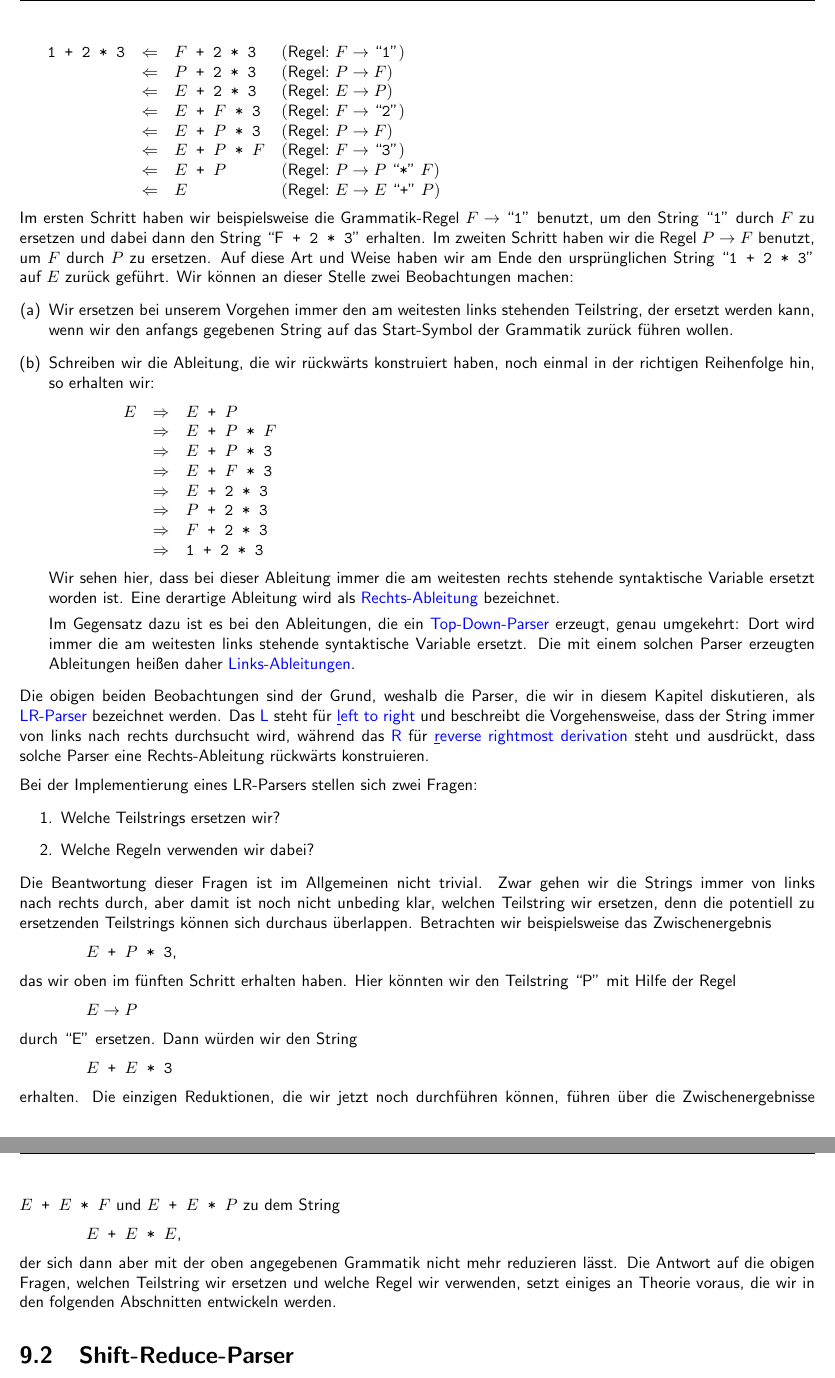
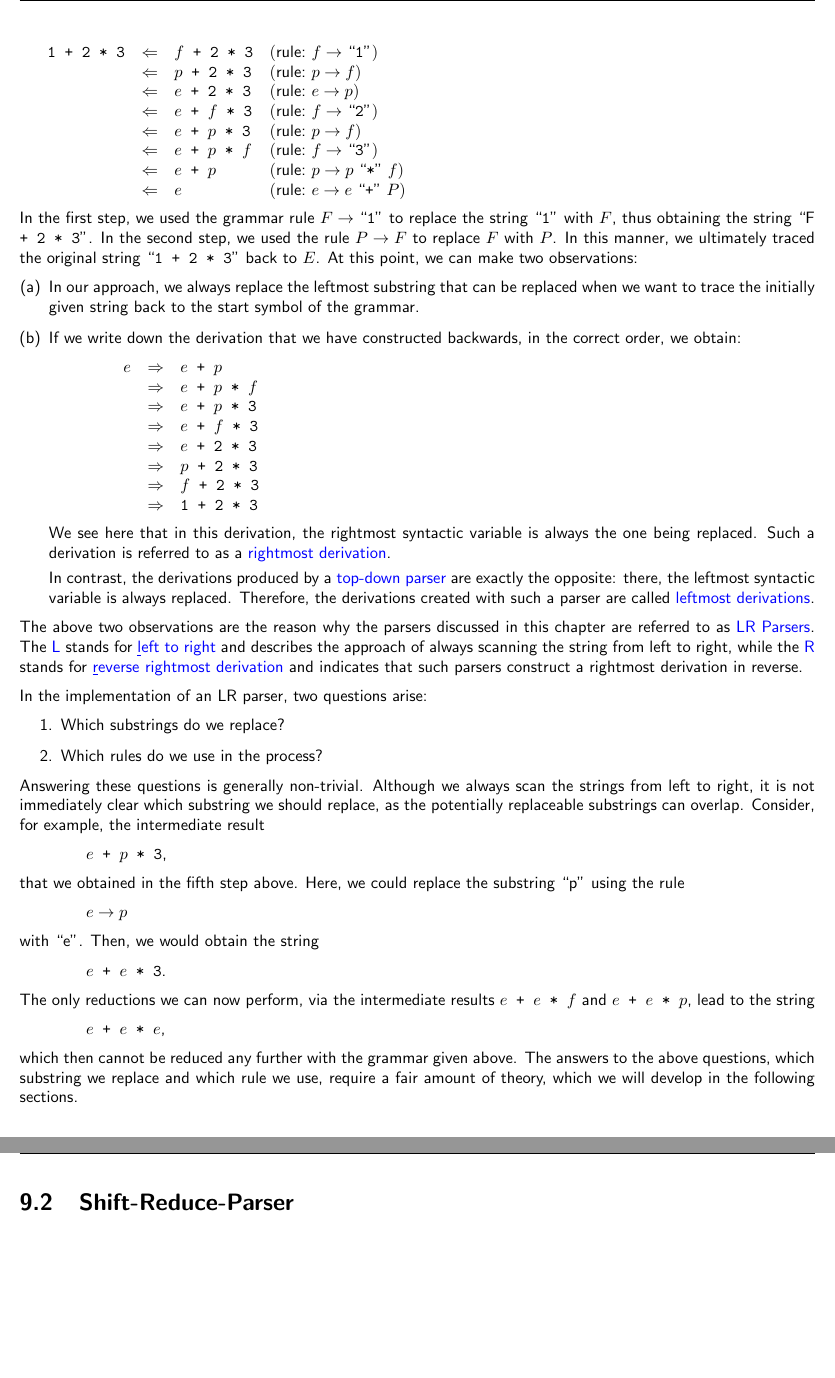
Before and after one commit to karlstroetmann/Formal-Languages, a LaTeX thesis (Lecture-Notes/formal-languages.tex, which reads Lecture-Notes/shift-reduce-parser.tex): two parts of pages 108 and 109 of 196, joined at a grey line, cut at the place of the change, the shorter picture padded with empty space. Compiled offline with pdfLaTeX; the source files are stored in an older character set and shown here as Unicode.

Commit message:
more translation

```diff
--- a/Lecture-Notes/shift-reduce-parser.tex
+++ b/Lecture-Notes/shift-reduce-parser.tex
@@ -45,105 +36,91 @@ einen Parse-Baum rückwärts von unten aufzubauen:
 \hspace*{0.3cm}
 $
 \begin{array}[t]{lcll}
-\texttt{1 + 2 * 3} & \Leftarrow & F \texttt{ + 2 * 3}
-                                & (\mbox{Regel:\ }  F \rightarrow  \squoted{1}) \\
-                   & \Leftarrow & P \texttt{ + 2 * 3}
-                                & (\mbox{Regel:\ } P \rightarrow F) \\
-                   & \Leftarrow & E \texttt{ + 2 * 3}
-                                & (\mbox{Regel:\ }  E \rightarrow  P) \\
-                   & \Leftarrow & E \texttt{ + } F \texttt{ * 3}
-                                & (\mbox{Regel:\ } F \rightarrow  \squoted{2}) \\
-                   & \Leftarrow & E \texttt{ + } P \texttt{ * 3}
-                                & (\mbox{Regel:\ } P \rightarrow F) \\
-                   & \Leftarrow & E \texttt{ + } P \texttt{ * } F
-                                & (\mbox{Regel:\ } F \rightarrow \squoted{3}) \\
-                   & \Leftarrow & E \texttt{ + } P & (\mbox{Regel:\ } P \rightarrow P \quoted{*} F) \\
-                   & \Leftarrow & E                & (\mbox{Regel:\ } E \rightarrow E \quoted{+} P)
+\texttt{1 + 2 * 3} & \Leftarrow & f \texttt{ + 2 * 3}
+                                & (\mbox{rule:\ }  f \rightarrow  \squoted{1}) \\
+                   & \Leftarrow & p \texttt{ + 2 * 3}
+                                & (\mbox{rule:\ } p \rightarrow f) \\
+                   & \Leftarrow & e \texttt{ + 2 * 3}
+                                & (\mbox{rule:\ }  e \rightarrow  p) \\
+                   & \Leftarrow & e \texttt{ + } f \texttt{ * 3}
+                                & (\mbox{rule:\ } f \rightarrow  \squoted{2}) \\
+                   & \Leftarrow & e \texttt{ + } p \texttt{ * 3}
+                                & (\mbox{rule:\ } p \rightarrow f) \\
+                   & \Leftarrow & e \texttt{ + } p \texttt{ * } f
+                                & (\mbox{rule:\ } f \rightarrow \squoted{3}) \\
+                   & \Leftarrow & e \texttt{ + } p & (\mbox{rule:\ } p \rightarrow p \quoted{*} f) \\
+                   & \Leftarrow & e                & (\mbox{rule:\ } e \rightarrow e \quoted{+} P)
 \end{array}
 $
 \\[0.2cm]
-Im ersten Schritt haben wir beispielsweise die Grammatik-Regel $F \rightarrow \squoted{1}$
-benutzt, um den String ``\texttt{1}'' durch $F$ zu ersetzen und dabei dann den String
-``F\texttt{ + 2 * 3}'' erhalten.  Im zweiten Schritt haben wir die Regel
-$P \rightarrow F$ benutzt, um $F$ durch $P$ zu
-ersetzen.  Auf diese Art und Weise haben wir am Ende den ursprünglichen String
-``\texttt{1 + 2 * 3}'' auf $E$ zurück geführt.  Wir können an dieser Stelle zwei
-Beobachtungen machen:
+In the first step, we used the grammar rule \(F \rightarrow \squoted{1}\) to replace the string ``\texttt{1}''
+with \(F\), thus obtaining the string ``F\texttt{ + 2 * 3}''. In the second step, we used the rule \(P
+\rightarrow F\) to replace \(F\) with \(P\). In this manner, we ultimately traced the original string
+``\texttt{1 + 2 * 3}'' back to \(E\). At this point, we can make two observations:
 \begin{enumerate}[(a)]
-\item Wir ersetzen bei unserem Vorgehen immer den am weitesten links stehenden Teilstring,
-      der ersetzt werden kann, wenn wir den anfangs gegebenen String auf das Start-Symbol
-      der Grammatik zurück führen wollen.
-\item Schreiben wir die Ableitung, die wir rückwärts konstruiert haben, noch einmal
-      in der richtigen Reihenfolge hin, so erhalten wir:
+\item In our approach, we always replace the leftmost substring that can be replaced when we want to trace the
+  initially given string back to the start symbol of the grammar.
+\item If we write down the derivation that we have constructed backwards, in the correct order, we obtain:
 \\[0.2cm]
 \hspace*{1.3cm}
 $
 \begin{array}[t]{lcl}
-E  & \Rightarrow & E \texttt{ + } P \\
-   & \Rightarrow & E \texttt{ + } P \texttt{ * } F \\
-   & \Rightarrow & E \texttt{ + } P \texttt{ * 3} \\
-   & \Rightarrow & E \texttt{ + } F \texttt{ * 3} \\
-   & \Rightarrow & E \texttt{ + 2 * 3} \\
-   & \Rightarrow & P \texttt{ + 2 * 3} \\
-   & \Rightarrow & F \texttt{ + 2 * 3} \\
+e  & \Rightarrow & e \texttt{ + } p \\
+   & \Rightarrow & e \texttt{ + } p \texttt{ * } f \\
+   & \Rightarrow & e \texttt{ + } p \texttt{ * 3} \\
+   & \Rightarrow & e \texttt{ + } f \texttt{ * 3} \\
+   & \Rightarrow & e \texttt{ + 2 * 3} \\
+   & \Rightarrow & p \texttt{ + 2 * 3} \\
+   & \Rightarrow & f \texttt{ + 2 * 3} \\
    & \Rightarrow & \texttt{1 + 2 * 3}
 \end{array}
 $
-\\[0.2cm]
-       Wir sehen hier, dass bei dieser Ableitung immer die am weitesten rechts stehende
-       syntaktische Variable ersetzt worden ist.  Eine derartige Ableitung wird als
-       \blue{Rechts-Ableitung} \index{Rechts-Ableitung} bezeichnet.
+   \\[0.2cm]
+   We see here that in this derivation, the rightmost syntactic variable is always the one being replaced. Such
+   a derivation is referred to as a \textcolor{blue}{rightmost derivation}\index{rightmost derivation}.
 
-       Im Gegensatz dazu ist es bei den Ableitungen, die ein \blue{Top-Down-Parser}
-       erzeugt, genau umgekehrt:  Dort wird immer die am weitesten links stehende
-       syntaktische Variable ersetzt.  Die mit einem solchen Parser erzeugten Ableitungen
-       heißen daher \blue{Links-Ableitungen}. \index{Links-Ableitung}
+   In contrast, the derivations produced by a \textcolor{blue}{top-down parser} are exactly the opposite:
+   there, the leftmost syntactic variable is always replaced. Therefore, the derivations created with such a
+   parser are called \textcolor{blue}{leftmost derivations}\index{leftmost derivation}.
 \end{enumerate}
-Die obigen beiden Beobachtungen sind der Grund, weshalb die Parser, die wir in diesem
-Kapitel diskutieren, als \blue{LR-Parser} bezeichnet werden.  Das \blue{L} steht für
-\blue{\underline{l}eft to right} und beschreibt die Vorgehensweise, dass der String immer
-von links nach rechts durchsucht wird, während das \blue{R} für
-\blue{\underline{r}everse rightmost derivation} steht
-und ausdrückt, dass solche Parser eine Rechts-Ableitung rückwärts konstruieren.
+The above two observations are the reason why the parsers discussed in this chapter are referred to as
+\textcolor{blue}{LR Parsers}. The \textcolor{blue}{L} stands for \textcolor{blue}{\underline{l}eft to right}
+and describes the approach of always scanning the string from left to right, while the \textcolor{blue}{R}
+stands for \textcolor{blue}{\underline{r}everse rightmost derivation} and indicates that such parsers construct
+a rightmost derivation in reverse.
 \vspace*{0.2cm}
 
 \noindent
-Bei der Implementierung eines LR-Parsers stellen sich zwei Fragen:
+In the implementation of an LR parser, two questions arise:
 \begin{enumerate}
-\item Welche Teilstrings ersetzen wir?
-\item Welche Regeln verwenden wir dabei?
+\item Which substrings do we replace?
+\item Which rules do we use in the process?
 \end{enumerate}
-Die Beantwortung dieser Fragen ist im Allgemeinen nicht trivial.  Zwar gehen wir die Strings immer
-von links nach rechts durch, aber damit ist noch nicht unbeding klar, welchen Teilstring wir
-ersetzen, denn die potentiell zu ersetzenden Teilstrings können sich durchaus überlappen.
-Betrachten wir beispielsweise das Zwischenergebnis
+Answering these questions is generally non-trivial. Although we always scan the strings from left to right, it is not immediately clear which substring we should replace, as the potentially replaceable substrings can overlap. Consider, for example, the intermediate result
 \\[0.2cm]
 \hspace*{1.3cm}
-$E \texttt{ + } P \texttt{ * 3}$,
+\(e \texttt{ + } p \texttt{ * 3}\),
 \\[0.2cm]
-das wir oben im fünften Schritt erhalten haben.
-Hier könnten wir den Teilstring ``P'' mit Hilfe der Regel
+that we obtained in the fifth step above.
+Here, we could replace the substring ``p'' using the rule
 \\[0.2cm]
 \hspace*{1.3cm}
-$E \rightarrow P$
+\(e \rightarrow p\)
 \\[0.2cm]
-durch ``E'' ersetzen.  Dann würden wir den String
+with ``e''. Then, we would obtain the string
 \\[0.2cm]
 \hspace*{1.3cm}
-$E \texttt{ + } E \texttt{ * 3}$
+\(e \texttt{ + } e \texttt{ * 3}\).
 \\[0.2cm]
-erhalten.  Die einzigen Reduktionen, die wir jetzt noch durchführen können, führen über die
-Zwischenergebnisse $E \texttt{ + } E \texttt{ * }  F$ und $E \texttt{ + } E \texttt{ * } P$
-zu dem String
+The only reductions we can now perform, via the intermediate results \(e \texttt{ + } e \texttt{ * } f\) and
+\(e \texttt{ + } e \texttt{ * } p\), lead to the string
 \\[0.2cm]
 \hspace*{1.3cm}
-$E \texttt{ + } E \texttt{ * }  E$,
+\(e \texttt{ + } e \texttt{ * } e\),
 \\[0.2cm]
-der sich dann  aber mit der oben angegebenen Grammatik nicht mehr reduzieren lässt.
-Die Antwort auf die obigen Fragen, welchen Teilstring wir ersetzen und welche Regel wir
-verwenden, setzt einiges an Theorie voraus, die wir
-in den folgenden Abschnitten entwickeln werden.
-
+which then cannot be reduced any further with the grammar given above. The answers to the above questions,
+which substring we replace and which rule we use, require a fair amount of theory, which we will develop in the
+following sections.
 
 \section{Shift-Reduce-Parser}
 \blue{Shift-reduce parsing} is one way to implement bottom up parsing.
```
Also changed, not shown: Lecture-Notes/shift-reduce-parser.tex (59 more changed lines), 2 other files.
